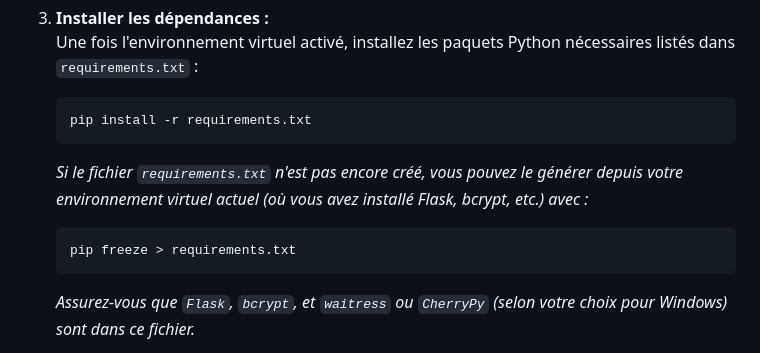
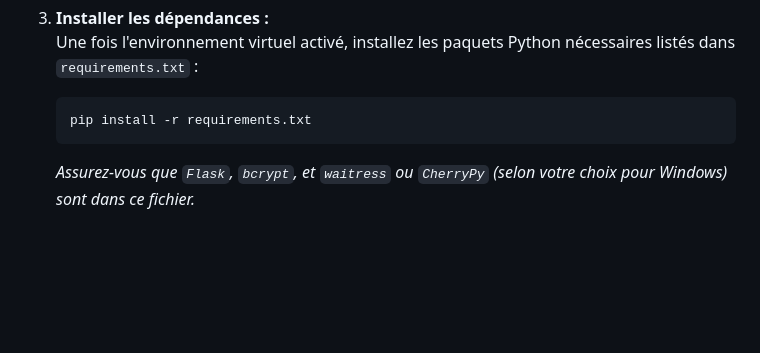
Before and after one commit to bc1qys/CMQ, a Markdown page: README.md, the part around the change. GitHub-like rendering; blank space fills up the shorter version.

````diff
--- a/README.md
+++ b/README.md
@@ -87,10 +87,7 @@ Avant de commencer, assurez-vous d'avoir installé :
    ```bash
    pip install -r requirements.txt
    ```
-   *Si le fichier `requirements.txt` n'est pas encore créé, vous pouvez le générer depuis votre environnement virtuel actuel (où vous avez installé Flask, bcrypt, etc.) avec :*
-   ```bash
-   pip freeze > requirements.txt
-   ```
+
    *Assurez-vous que `Flask`, `bcrypt`, et `waitress` ou `CherryPy` (selon votre choix pour Windows) sont dans ce fichier.*
 
 4. **Initialisation de la base de données :**
````
